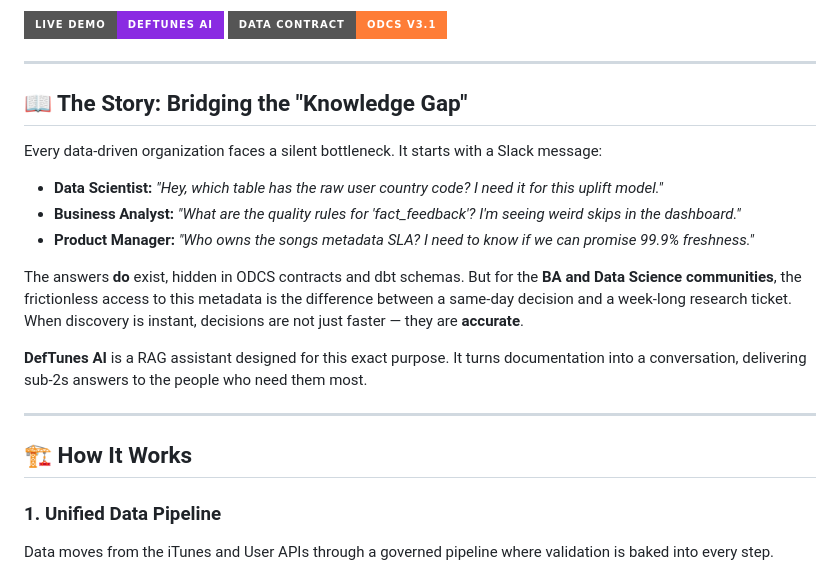
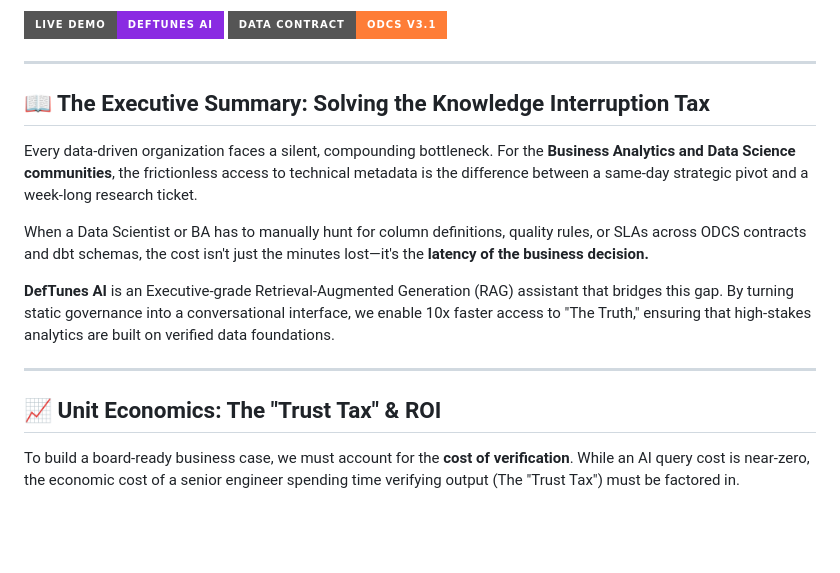
Before and after one commit to Chugh-Gourav/deftunes_data_engineering_rag_capstone, a Markdown page: README.md, the part around one of its changes. GitHub-like rendering; badges without logos; blank space fills up the shorter version.

```diff
--- a/README.md
+++ b/README.md
@@ -5,21 +5,17 @@
 
 ---
 
-## 📖 The Story: Bridging the "Knowledge Gap"
+## 📖 The Executive Summary: Solving the Knowledge Interruption Tax
 
-Every data-driven organization faces a silent bottleneck. It starts with a Slack message:
-*   **Data Scientist:** *"Hey, which table has the raw user country code? I need it for this uplift model."*
-*   **Business Analyst:** *"What are the quality rules for 'fact_feedback'? I'm seeing weird skips in the dashboard."*
-*   **Product Manager:** *"Who owns the songs metadata SLA? I need to know if we can promise 99.9% freshness."*
+Every data-driven organization faces a silent, compounding bottleneck. For the **Business Analytics and Data Science communities**, the frictionless access to technical metadata is the difference between a same-day strategic pivot and a week-long research ticket.
 
-The answers **do** exist, hidden in ODCS contracts and dbt schemas. But for the **BA and Data Science communities**, the frictionless access to this metadata is the difference between a same-day decision and a week-long research ticket. When discovery is instant, decisions are not just faster — they are **accurate**.
+When a Data Scientist or BA has to manually hunt for column definitions, quality rules, or SLAs across ODCS contracts and dbt schemas, the cost isn't just the minutes lost—it's the **latency of the business decision.**
 
-**DefTunes AI** is a RAG assistant designed for this exact purpose. It turns documentation into a conversation, delivering sub-2s answers to the people who need them most.
+**DefTunes AI** is an Executive-grade Retrieval-Augmented Generation (RAG) assistant that bridges this gap. By turning static governance into a conversational interface, we enable 10x faster access to "The Truth," ensuring that high-stakes analytics are built on verified data foundations.
 
 ---
 
-## 🏗️ How It Works
+## 📈 Unit Economics: The "Trust Tax" & ROI
 
-### 1. Unified Data Pipeline
-Data moves from the iTunes and User APIs through a governed pipeline where validation is baked into every step.
+To build a board-ready business case, we must account for the **cost of verification**. While an AI query cost is near-zero, the economic cost of a senior engineer spending time verifying output (The "Trust Tax") must be factored in.
 
```
Also changed, not shown: other parts of README.md (+38 -76 lines).
